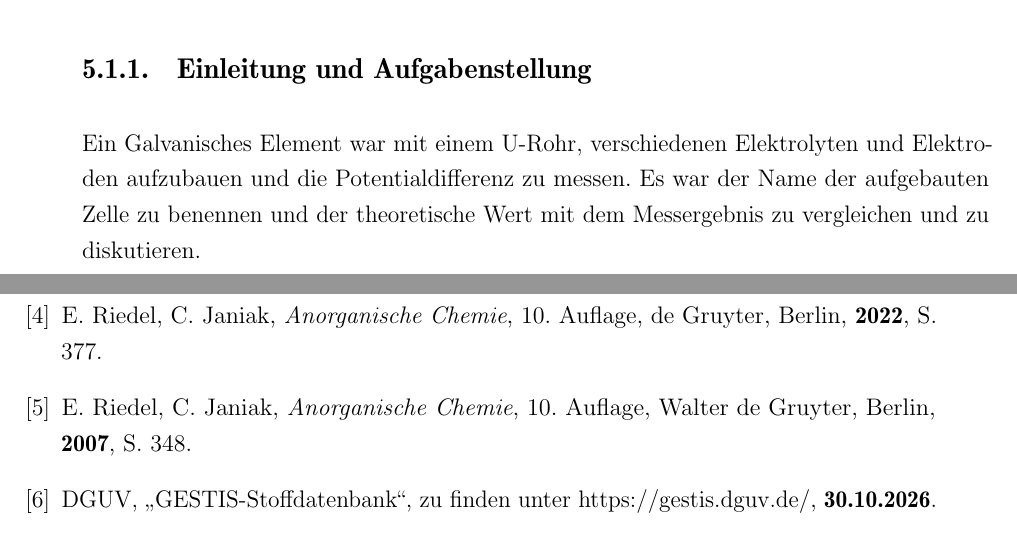
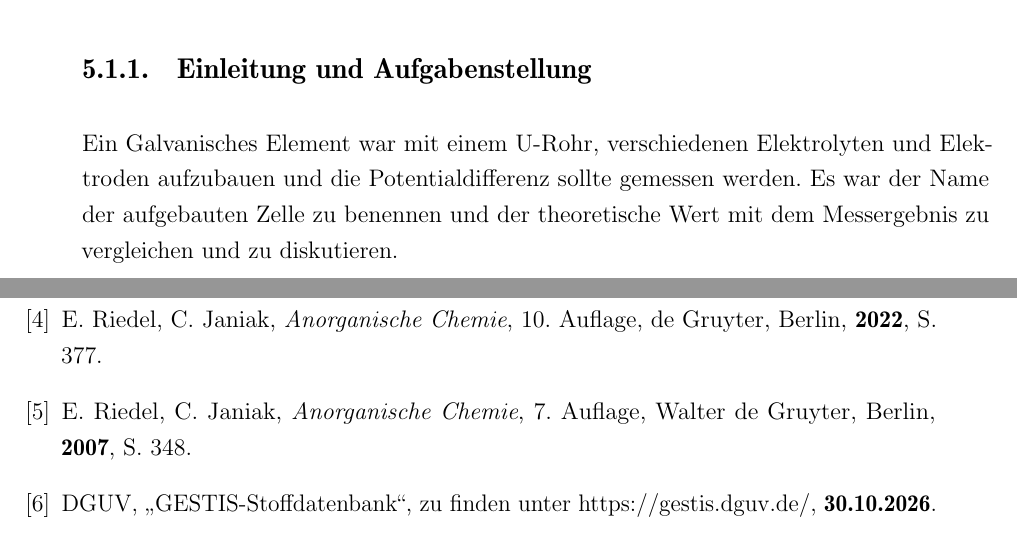
Before and after one commit to Mischa1901/Latex, a LaTeX document (Versuchsreihe 5/V5.1.tex): two parts of pages 2 and 7 of 9, joined at a grey line, cut so that both start at the same text. Compiled offline with pdfLaTeX.

Commit message:
Leck Eier

```diff
--- a/Versuchsreihe 5/V5.1.tex
+++ b/Versuchsreihe 5/V5.1.tex
@@ -256,7 +256,7 @@
 \subsection{Galvanisches Element}
 
 \subsubsection{Einleitung und Aufgabenstellung}
-Ein Galvanisches Element war mit einem U-Rohr, verschiedenen Elektrolyten und Elektroden aufzubauen und die Potentialdifferenz zu messen.
+Ein Galvanisches Element war mit einem U-Rohr, verschiedenen Elektrolyten und Elektroden aufzubauen und die Potentialdifferenz sollte gemessen werden.
 Es war der Name der aufgebauten Zelle zu benennen und der theoretische Wert mit dem Messergebnis zu vergleichen und zu diskutieren.
 
 \subsubsection{Theoretischer Hintergrund}
@@ -432,7 +432,7 @@ Entsorgung: \\
 	\bibitem{Bild}
 						{E. Riedel, C. Janiak},
 			\textit	{Anorganische Chemie},
-						{10. Auflage},
+						{7. Auflage},
 						{Walter de Gruyter},
 						{Berlin},
 			\textbf	{2007},
```
Also changed, not shown: Versuchsreihe 5/V5.1.pdf, 3 other files.
